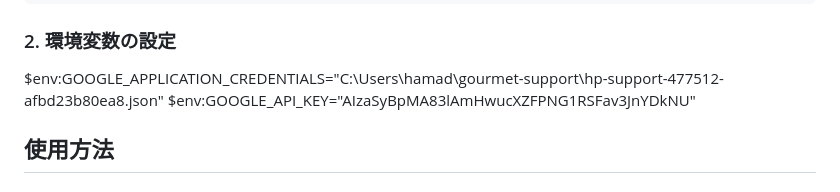
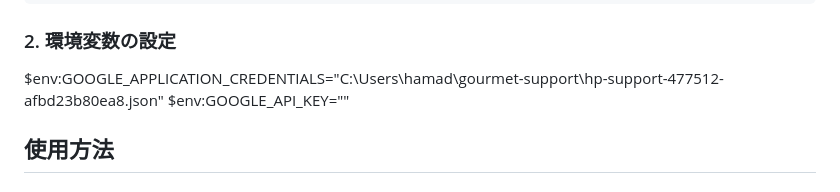
Before and after one commit to mirai-gpro/gourmet-support, a Markdown page: api/reservation/README_TEST.md, the part around the change. GitHub-like rendering.

Commit message:
Remove Google API key from documentation
Remove sensitive Google API key from README_TEST.md

```diff
--- a/api/reservation/README_TEST.md
+++ b/api/reservation/README_TEST.md
@@ -40,7 +40,7 @@ pip install pyaudio
 ### 2. 環境変数の設定
 
 $env:GOOGLE_APPLICATION_CREDENTIALS="C:\Users\hamad\gourmet-support\hp-support-477512-afbd23b80ea8.json"
-$env:GOOGLE_API_KEY="AIzaSyBpMA83lAmHwucXZFPNG1RSFav3JnYDkNU"
+$env:GOOGLE_API_KEY=""
 
 ## 使用方法
 
```
